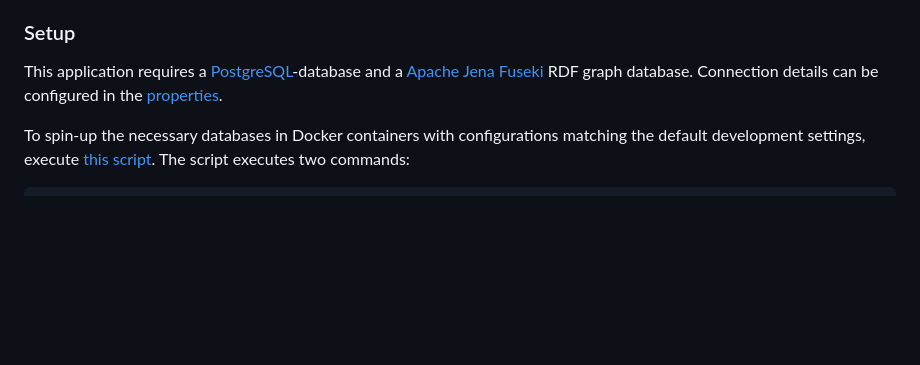
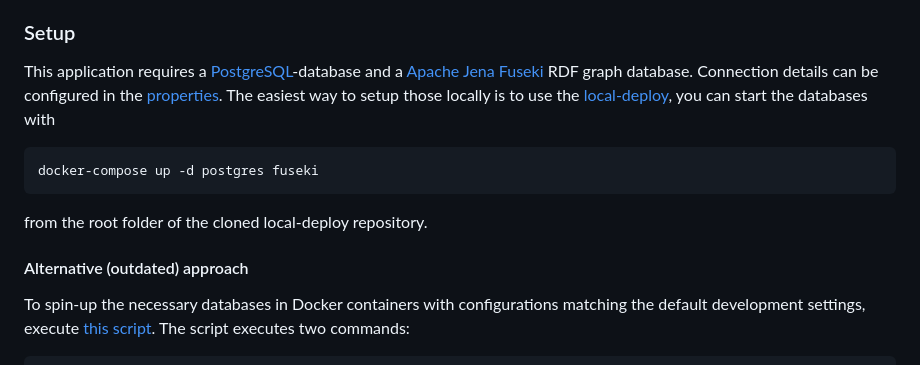
Before and after one commit to eTutor-plus-plus/platform, a Markdown page: README.md, the part around the change. Drawn GitHub-style; blank space fills up the shorter version.

````diff
--- a/README.md
+++ b/README.md
@@ -46,6 +46,15 @@ Alternatively, you could donwload the latest jar from the [github action workflo
 
 This application requires a [PostgreSQL](https://www.postgresql.org/)-database and a [Apache Jena Fuseki]() RDF graph database.
 Connection details can be configured in the [properties](./src/main/java/at/jku/dke/etutor/config/ApplicationProperties.java).
+The easiest way to setup those locally is to use the [local-deploy](https://github.com/eTutor-plus-plus/local-deploy),
+you can start the databases with
+
+```
+docker-compose up -d postgres fuseki
+```
+from the root folder of the cloned local-deploy repository.
+
+#### Alternative (outdated) approach
 
 To spin-up the necessary databases in Docker containers with configurations matching the default development settings, execute [this script](src/main/docker/etutor-databases/setup_databases.bat).
 The script executes two commands:
````
